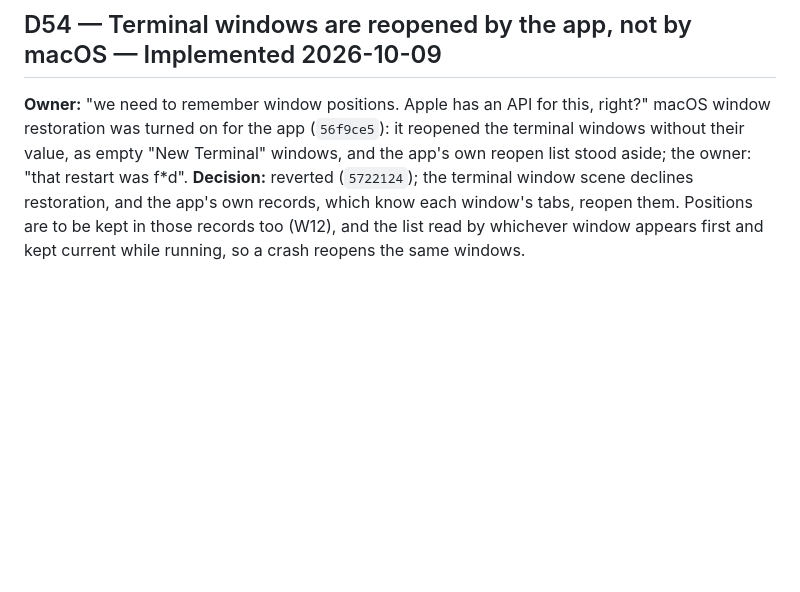
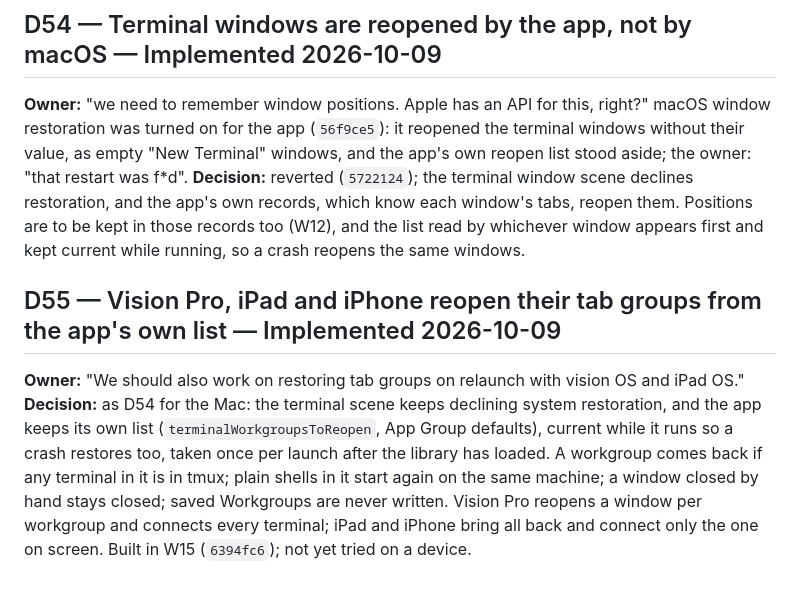
Before and after one commit to msitarzewski/GlassPowerTools, a Markdown page: memory-bank/decisions.md, the part around the change. Rendered like a GitHub page; blank space fills up the shorter version.

```diff
--- a/memory-bank/decisions.md
+++ b/memory-bank/decisions.md
@@ -1229,3 +1229,12 @@ windows, and the app's own reopen list stood aside; the owner: "that restart was
 (`5722124`); the terminal window scene declines restoration, and the app's own records, which know each window's
 tabs, reopen them. Positions are to be kept in those records too (W12), and the list read by whichever window
 appears first and kept current while running, so a crash reopens the same windows.
+
+## D55 — Vision Pro, iPad and iPhone reopen their tab groups from the app's own list — Implemented 2026-10-09
+**Owner:** "We should also work on restoring tab groups on relaunch with vision OS and iPad OS." **Decision:** as D54
+for the Mac: the terminal scene keeps declining system restoration, and the app keeps its own list
+(`terminalWorkgroupsToReopen`, App Group defaults), current while it runs so a crash restores too, taken once per launch
+after the library has loaded. A workgroup comes back if any terminal in it is in tmux; plain shells in it start again
+on the same machine; a window closed by hand stays closed; saved Workgroups are never written. Vision Pro reopens a
+window per workgroup and connects every terminal; iPad and iPhone bring all back and connect only the one on screen.
+Built in W15 (`6394fc6`); not yet tried on a device.
```
Also changed, not shown: memory-bank/activeContext.md (+3 -1 lines), 1 other file.
